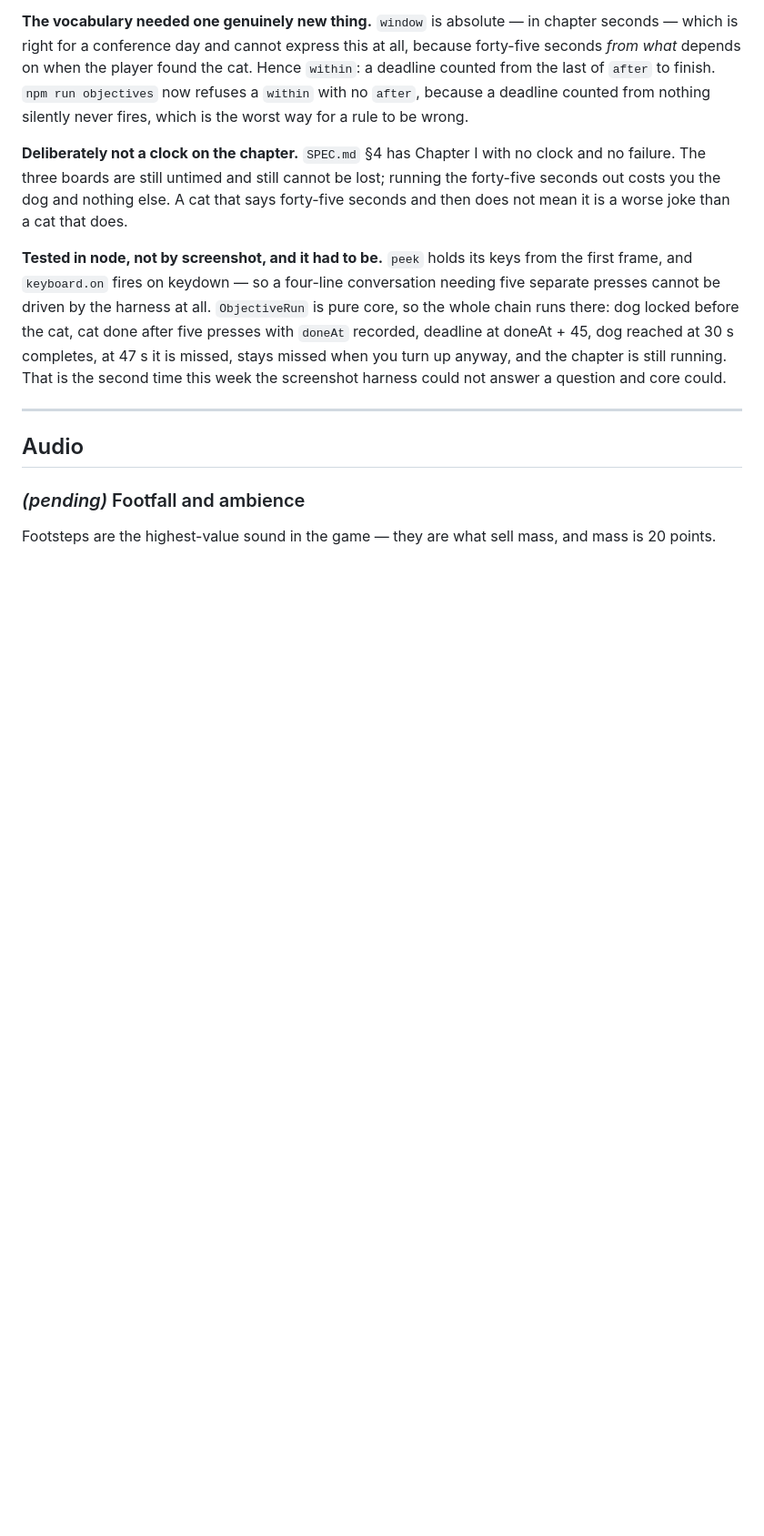
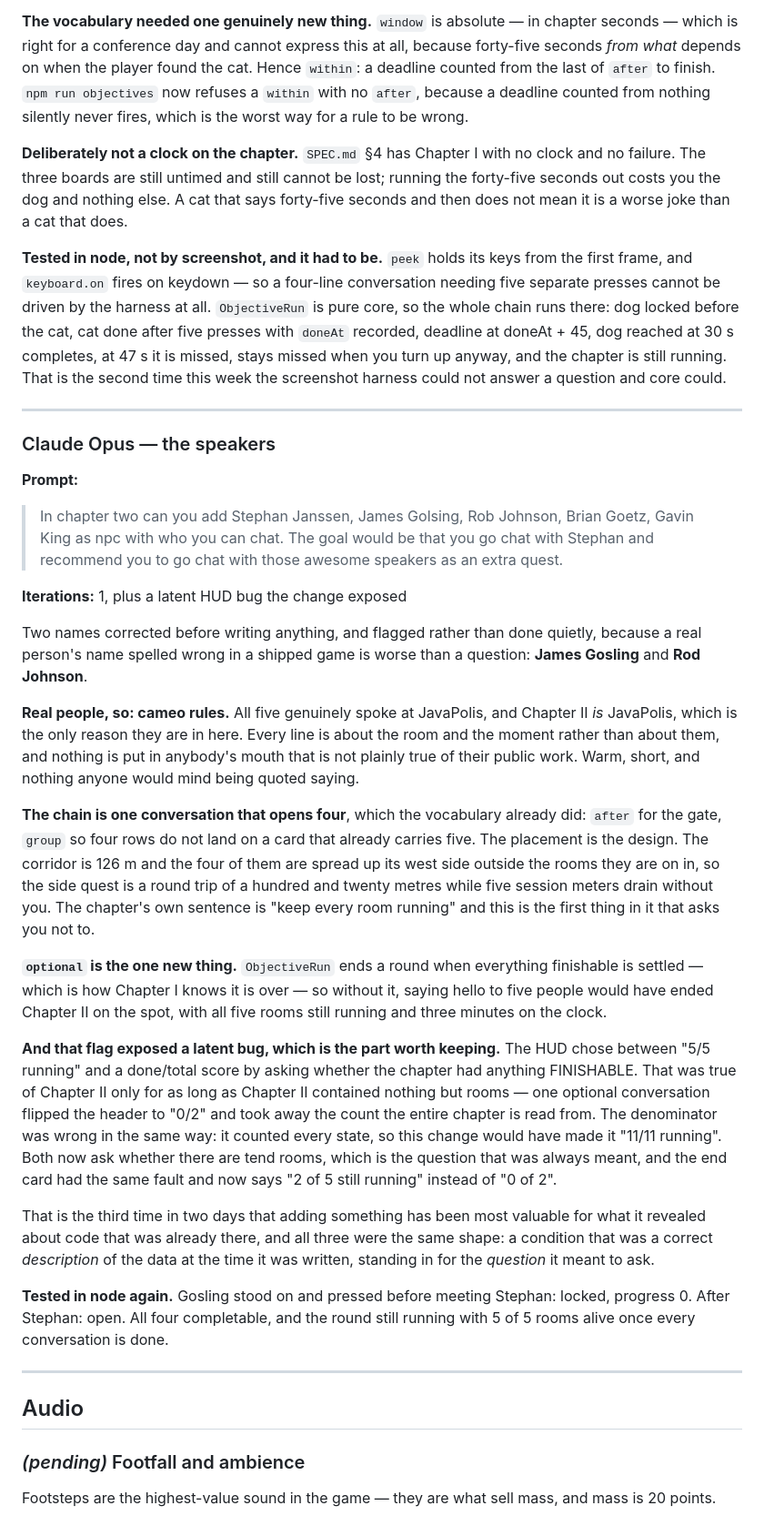
Before and after one commit to LoMagnette/ghost-light, a Markdown page: docs/PROMPTS.md, the part around the change. Shown at 91% size. Rendered like a GitHub page; blank space fills up the shorter version.

Commit message:
docs(prompts): log the speakers
Including the pattern the last three features have all hit: a condition that
was a correct description of the data when it was written, standing in for
the question it meant to ask.

Co-Authored-By: Claude Opus 5 (1M context) <noreply@anthropic.com>

```diff
--- a/docs/PROMPTS.md
+++ b/docs/PROMPTS.md
@@ -3705,6 +3705,62 @@ answer a question and core could.
 
 ---
 
+### Claude Opus — the speakers
+
+**Prompt:**
+> In chapter two can you add Stephan Janssen, James Golsing, Rob Johnson,
+> Brian Goetz, Gavin King as npc with who you can chat. The goal would be
+> that you go chat with Stephan and recommend you to go chat with those
+> awesome speakers as an extra quest.
+
+**Iterations:** 1, plus a latent HUD bug the change exposed
+
+Two names corrected before writing anything, and flagged rather than done
+quietly, because a real person's name spelled wrong in a shipped game is
+worse than a question: **James Gosling** and **Rod Johnson**.
+
+**Real people, so: cameo rules.** All five genuinely spoke at JavaPolis, and
+Chapter II *is* JavaPolis, which is the only reason they are in here. Every
+line is about the room and the moment rather than about them, and nothing is
+put in anybody's mouth that is not plainly true of their public work. Warm,
+short, and nothing anyone would mind being quoted saying.
+
+**The chain is one conversation that opens four**, which the vocabulary
+already did: `after` for the gate, `group` so four rows do not land on a card
+that already carries five. The placement is the design. The corridor is 126 m
+and the four of them are spread up its west side outside the rooms they are
+on in, so the side quest is a round trip of a hundred and twenty metres while
+five session meters drain without you. The chapter's own sentence is "keep
+every room running" and this is the first thing in it that asks you not to.
+
+**`optional` is the one new thing.** `ObjectiveRun` ends a round when
+everything finishable is settled — which is how Chapter I knows it is over —
+so without it, saying hello to five people would have ended Chapter II on the
+spot, with all five rooms still running and three minutes on the clock.
+
+**And that flag exposed a latent bug, which is the part worth keeping.** The
+HUD chose between "5/5 running" and a done/total score by asking whether the
+chapter had anything FINISHABLE. That was true of Chapter II only for as long
+as Chapter II contained nothing but rooms — one optional conversation flipped
+the header to "0/2" and took away the count the entire chapter is read from.
+The denominator was wrong in the same way: it counted every state, so this
+change would have made it "11/11 running". Both now ask whether there are
+tend rooms, which is the question that was always meant, and the end card had
+the same fault and now says "2 of 5 still running" instead of "0 of 2".
+
+That is the third time in two days that adding something has been most
+valuable for what it revealed about code that was already there, and all
+three were the same shape: a condition that was a correct *description* of
+the data at the time it was written, standing in for the *question* it meant
+to ask.
+
+**Tested in node again.** Gosling stood on and pressed before meeting
+Stephan: locked, progress 0. After Stephan: open. All four completable, and
+the round still running with 5 of 5 rooms alive once every conversation is
+done.
+
+---
+
 ## Audio
 
 ### _(pending)_ Footfall and ambience
```
